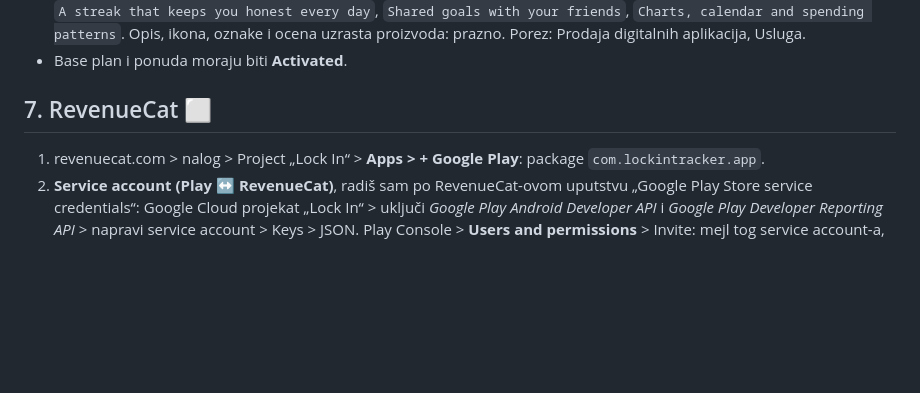
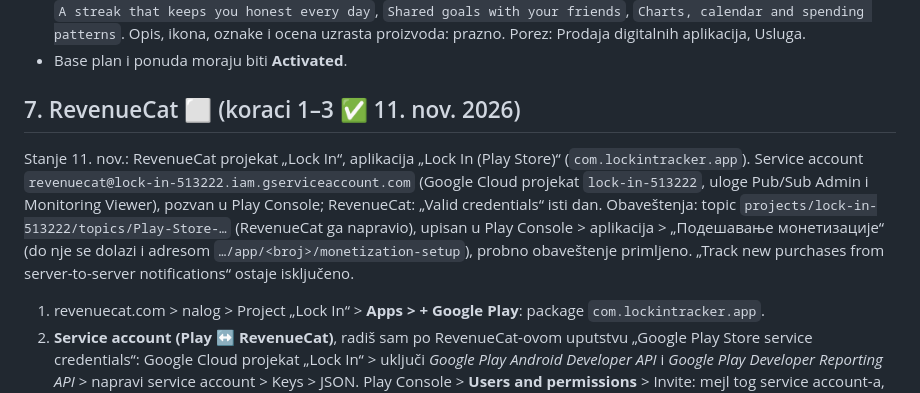
Before and after one commit to divnicsergej4/lock-in, a Markdown page: docs/GOOGLE-PLAY.md, the part around the change. Rendered like a GitHub page; blank space fills up the shorter version.

Commit message:
RevenueCat: Google Play povezan (service account, obavestenja)
Co-Authored-By: Claude Opus 5.5 <noreply@anthropic.com>

```diff
--- a/docs/GOOGLE-PLAY.md
+++ b/docs/GOOGLE-PLAY.md
@@ -160,7 +160,14 @@ pakete iz RevenueCat ponude, pa se bez paketa Lifetime sam svede na mesečnu i g
   Usluga.
 - Base plan i ponuda moraju biti **Activated**.
 
-## 7. RevenueCat ⬜
+## 7. RevenueCat ⬜ (koraci 1–3 ✅ 11. nov. 2026)
+
+Stanje 11. nov.: RevenueCat projekat „Lock In“, aplikacija „Lock In (Play Store)“ (`com.lockintracker.app`).
+Service account `revenuecat@lock-in-513222.iam.gserviceaccount.com` (Google Cloud projekat `lock-in-513222`,
+uloge Pub/Sub Admin i Monitoring Viewer), pozvan u Play Console; RevenueCat: „Valid credentials“ isti dan.
+Obaveštenja: topic `projects/lock-in-513222/topics/Play-Store-…` (RevenueCat ga napravio), upisan u Play Console >
+aplikacija > „Подешавање монетизације“ (do nje se dolazi i adresom `…/app/<broj>/monetization-setup`), probno
+obaveštenje primljeno. „Track new purchases from server-to-server notifications“ ostaje isključeno.
 
 1. revenuecat.com > nalog > Project „Lock In“ > **Apps > + Google Play**: package `com.lockintracker.app`.
 2. **Service account (Play ↔ RevenueCat)**, radiš sam po RevenueCat-ovom uputstvu „Google Play Store service
```
